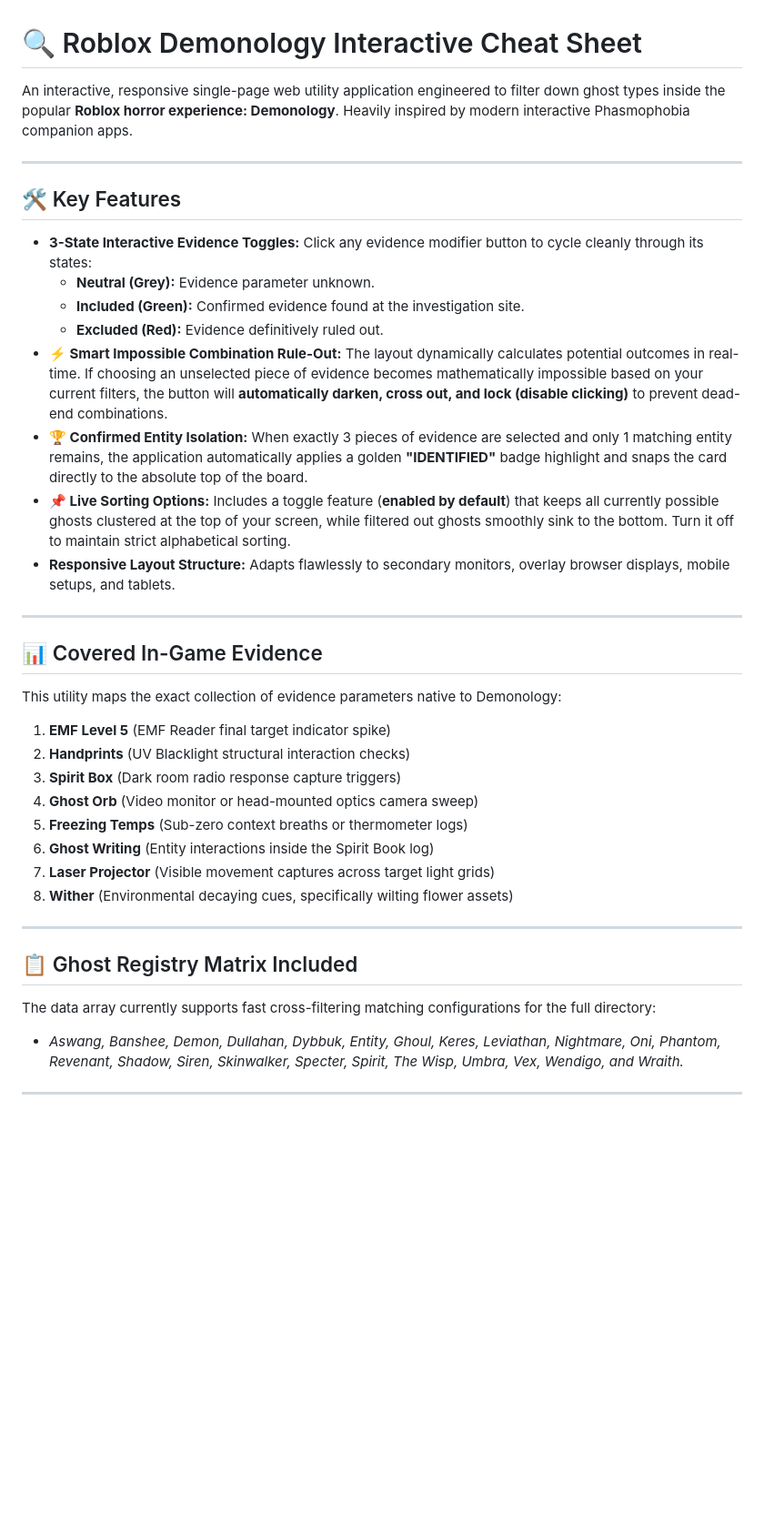
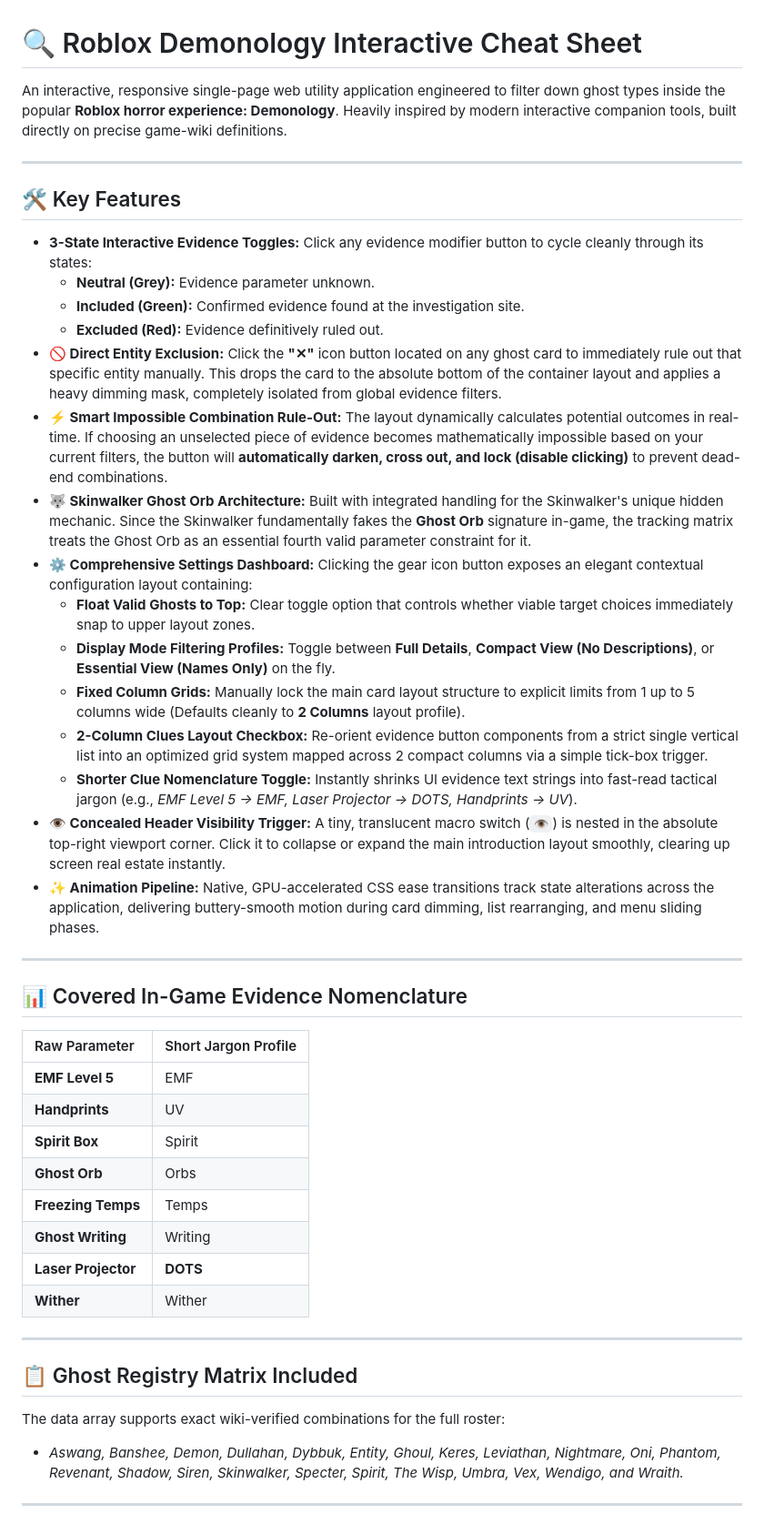
Before and after one commit to miskontop/demonology-cs, a Markdown page: README.md, the part around the change. Shown at 91% size. GitHub-like rendering; blank space fills up the shorter version.

```diff
--- a/README.md
+++ b/README.md
@@ -1,6 +1,6 @@
 # 🔍 Roblox Demonology Interactive Cheat Sheet
 
-An interactive, responsive single-page web utility application engineered to filter down ghost types inside the popular **Roblox horror experience: Demonology**. Heavily inspired by modern interactive Phasmophobia companion apps.
+An interactive, responsive single-page web utility application engineered to filter down ghost types inside the popular **Roblox horror experience: Demonology**. Heavily inspired by modern interactive companion tools, built directly on precise game-wiki definitions.
 
 ---
 
@@ -10,30 +10,38 @@ An interactive, responsive single-page web utility application engineered to fil
   * **Neutral (Grey):** Evidence parameter unknown.
   * **Included (Green):** Confirmed evidence found at the investigation site.
   * **Excluded (Red):** Evidence definitively ruled out.
+* **🚫 Direct Entity Exclusion:** Click the **"✕"** icon button located on any ghost card to immediately rule out that specific entity manually. This drops the card to the absolute bottom of the container layout and applies a heavy dimming mask, completely isolated from global evidence filters.
 * **⚡ Smart Impossible Combination Rule-Out:** The layout dynamically calculates potential outcomes in real-time. If choosing an unselected piece of evidence becomes mathematically impossible based on your current filters, the button will **automatically darken, cross out, and lock (disable clicking)** to prevent dead-end combinations.
-* **🏆 Confirmed Entity Isolation:** When exactly 3 pieces of evidence are selected and only 1 matching entity remains, the application automatically applies a golden **"IDENTIFIED"** badge highlight and snaps the card directly to the absolute top of the board.
-* **📌 Live Sorting Options:** Includes a toggle feature (**enabled by default**) that keeps all currently possible ghosts clustered at the top of your screen, while filtered out ghosts smoothly sink to the bottom. Turn it off to maintain strict alphabetical sorting.
-* **Responsive Layout Structure:** Adapts flawlessly to secondary monitors, overlay browser displays, mobile setups, and tablets.
+* **🐺 Skinwalker Ghost Orb Architecture:** Built with integrated handling for the Skinwalker's unique hidden mechanic. Since the Skinwalker fundamentally fakes the **Ghost Orb** signature in-game, the tracking matrix treats the Ghost Orb as an essential fourth valid parameter constraint for it.
+* **⚙️ Comprehensive Settings Dashboard:** Clicking the gear icon button exposes an elegant contextual configuration layout containing:
+  * **Float Valid Ghosts to Top:** Clear toggle option that controls whether viable target choices immediately snap to upper layout zones.
+  * **Display Mode Filtering Profiles:** Toggle between **Full Details**, **Compact View (No Descriptions)**, or **Essential View (Names Only)** on the fly.
+  * **Fixed Column Grids:** Manually lock the main card layout structure to explicit limits from 1 up to 5 columns wide (Defaults cleanly to **2 Columns** layout profile).
+  * **2-Column Clues Layout Checkbox:** Re-orient evidence button components from a strict single vertical list into an optimized grid system mapped across 2 compact columns via a simple tick-box trigger.
+  * **Shorter Clue Nomenclature Toggle:** Instantly shrinks UI evidence text strings into fast-read tactical jargon (e.g., *EMF Level 5 → EMF, Laser Projector → DOTS, Handprints → UV*).
+* **👁️ Concealed Header Visibility Trigger:** A tiny, translucent macro switch (`👁️`) is nested in the absolute top-right viewport corner. Click it to collapse or expand the main introduction layout smoothly, clearing up screen real estate instantly.
+* **✨ Animation Pipeline:** Native, GPU-accelerated CSS ease transitions track state alterations across the application, delivering buttery-smooth motion during card dimming, list rearranging, and menu sliding phases.
 
 ---
 
-## 📊 Covered In-Game Evidence
+## 📊 Covered In-Game Evidence Nomenclature
 
-This utility maps the exact collection of evidence parameters native to Demonology:
-1. **EMF Level 5** (EMF Reader final target indicator spike)
-2. **Handprints** (UV Blacklight structural interaction checks)
-3. **Spirit Box** (Dark room radio response capture triggers)
-4. **Ghost Orb** (Video monitor or head-mounted optics camera sweep)
-5. **Freezing Temps** (Sub-zero context breaths or thermometer logs)
-6. **Ghost Writing** (Entity interactions inside the Spirit Book log)
-7. **Laser Projector** (Visible movement captures across target light grids)
-8. **Wither** (Environmental decaying cues, specifically wilting flower assets)
+| Raw Parameter | Short Jargon Profile |
+| :--- | :--- |
+| **EMF Level 5** | EMF |
+| **Handprints** | UV |
+| **Spirit Box** | Spirit |
+| **Ghost Orb** | Orbs |
+| **Freezing Temps** | Temps |
+| **Ghost Writing** | Writing |
+| **Laser Projector** | **DOTS** |
+| **Wither** | Wither |
 
 ---
 
 ## 📋 Ghost Registry Matrix Included
 
-The data array currently supports fast cross-filtering matching configurations for the full directory:
+The data array supports exact wiki-verified combinations for the full roster:
 * *Aswang, Banshee, Demon, Dullahan, Dybbuk, Entity, Ghoul, Keres, Leviathan, Nightmare, Oni, Phantom, Revenant, Shadow, Siren, Skinwalker, Specter, Spirit, The Wisp, Umbra, Vex, Wendigo, and Wraith.*
 
 ---
```
